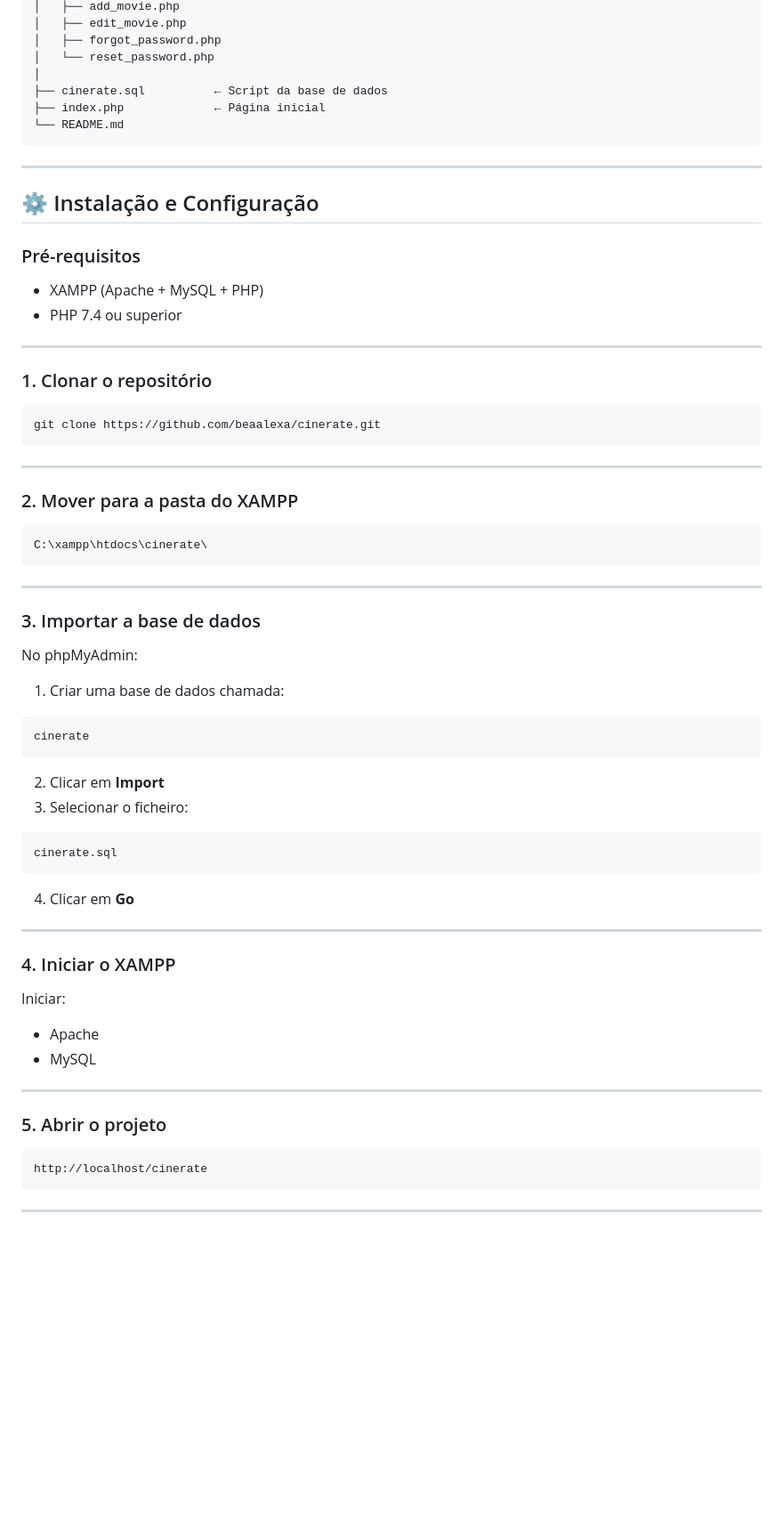
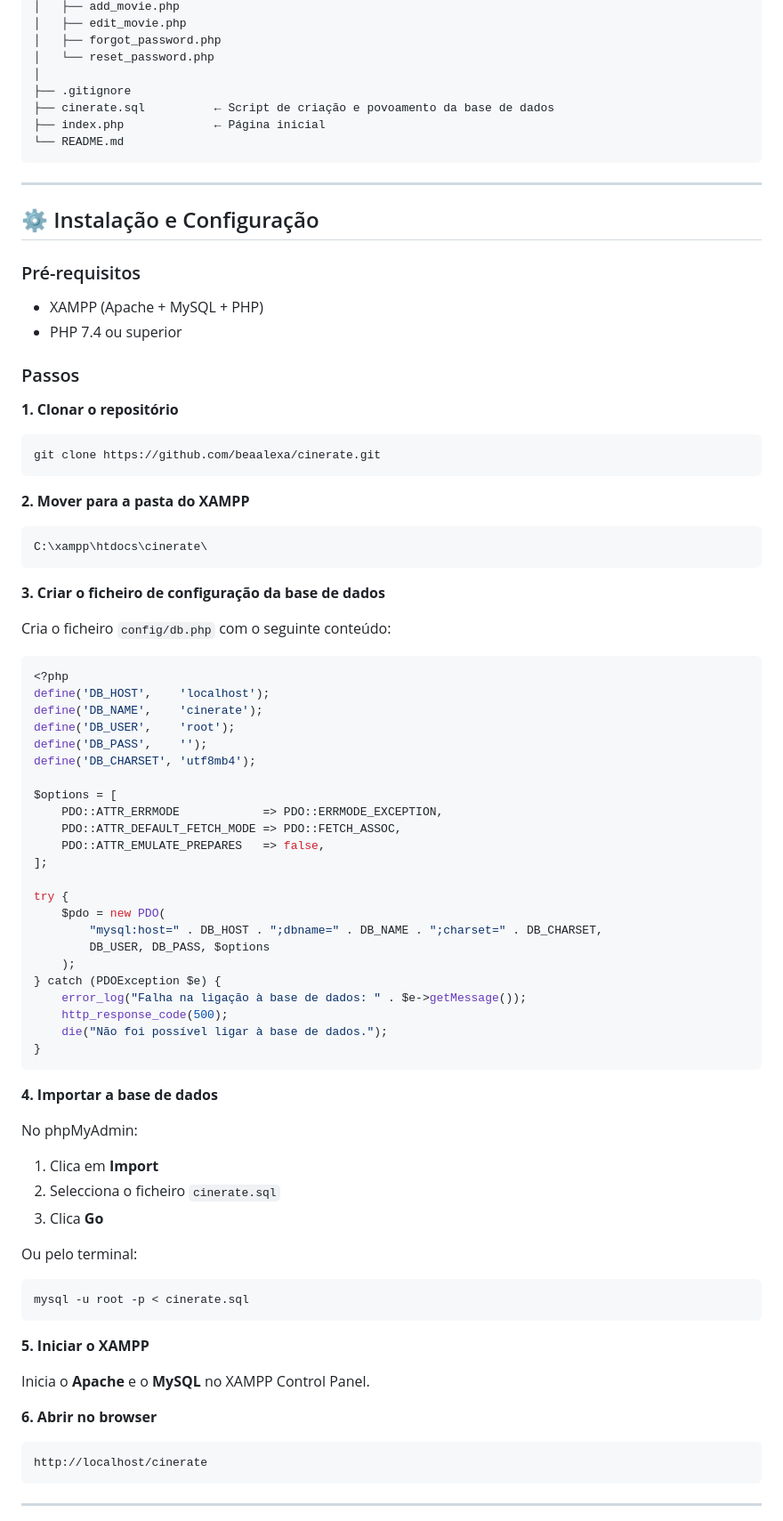
Before and after one commit to beaalexa/CineRate, a Markdown page: README.md, the part around one of its changes. Shown at 89% size. GitHub-like rendering; blank space fills up the shorter version.

`````diff
--- a/README.md
+++ b/README.md
@@ -81,71 +91,79 @@ cinerate/
 │   ├── forgot_password.php
 │   └── reset_password.php
 │
-├── cinerate.sql          ← Script da base de dados
+├── .gitignore
+├── cinerate.sql          ← Script de criação e povoamento da base de dados
 ├── index.php             ← Página inicial
 └── README.md
-````
+```
 
 ---
 
 ## ⚙️ Instalação e Configuração
 
 ### Pré-requisitos
+- XAMPP (Apache + MySQL + PHP)
+- PHP 7.4 ou superior
 
-* XAMPP (Apache + MySQL + PHP)
-* PHP 7.4 ou superior
+### Passos
 
----
-
-### 1. Clonar o repositório
-
+**1. Clonar o repositório**
 ```bash
 git clone https://github.com/beaalexa/cinerate.git
 ```
 
----
-
-### 2. Mover para a pasta do XAMPP
-
-```text
+**2. Mover para a pasta do XAMPP**
+```
 C:\xampp\htdocs\cinerate\
 ```
 
----
+**3. Criar o ficheiro de configuração da base de dados**
 
-### 3. Importar a base de dados
+Cria o ficheiro `config/db.php` com o seguinte conteúdo:
+```php
+<?php
+define('DB_HOST',    'localhost');
+define('DB_NAME',    'cinerate');
+define('DB_USER',    'root');
+define('DB_PASS',    '');
+define('DB_CHARSET', 'utf8mb4');
+
+$options = [
+    PDO::ATTR_ERRMODE            => PDO::ERRMODE_EXCEPTION,
+    PDO::ATTR_DEFAULT_FETCH_MODE => PDO::FETCH_ASSOC,
+    PDO::ATTR_EMULATE_PREPARES   => false,
+];
+
+try {
+    $pdo = new PDO(
+        "mysql:host=" . DB_HOST . ";dbname=" . DB_NAME . ";charset=" . DB_CHARSET,
+        DB_USER, DB_PASS, $options
+    );
+} catch (PDOException $e) {
+    error_log("Falha na ligação à base de dados: " . $e->getMessage());
+    http_response_code(500);
+    die("Não foi possível ligar à base de dados.");
+}
+```
+
+**4. Importar a base de dados**
 
 No phpMyAdmin:
+1. Clica em **Import**
+2. Selecciona o ficheiro `cinerate.sql`
+3. Clica **Go**
 
-1. Criar uma base de dados chamada:
-
-```text
-cinerate
+Ou pelo terminal:
+```bash
+mysql -u root -p < cinerate.sql
 ```
 
-2. Clicar em **Import**
-3. Selecionar o ficheiro:
+**5. Iniciar o XAMPP**
 
-```text
-cinerate.sql
+Inicia o **Apache** e o **MySQL** no XAMPP Control Panel.
+
+**6. Abrir no browser**
 ```
-
-4. Clicar em **Go**
-
----
-
-### 4. Iniciar o XAMPP
-
-Iniciar:
-
-* Apache
-* MySQL
-
----
-
-### 5. Abrir o projeto
-
-```text
 http://localhost/cinerate
 ```
 
`````
Also changed, not shown: other parts of README.md (+61 -108 lines).
